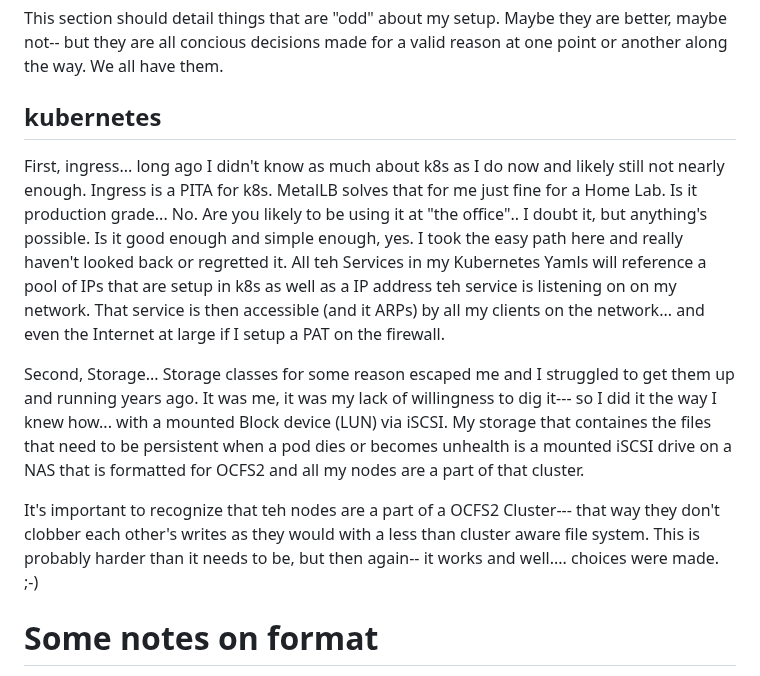
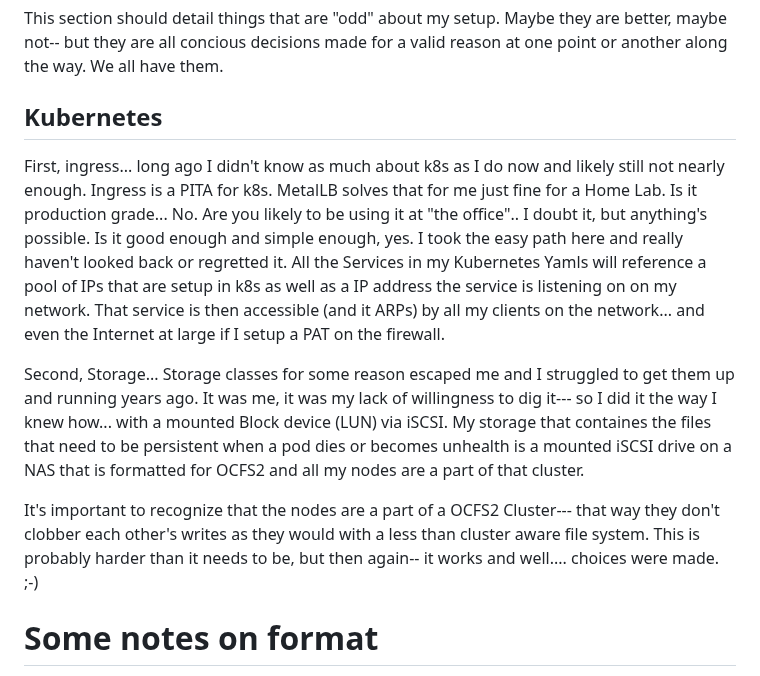
Before and after one commit to Jerry-Lees/HomeLab, a Markdown page: README.md, the part around the change. Drawn GitHub-style.

Commit message:
moar fixxy fixxy

```diff
--- a/README.md
+++ b/README.md
@@ -12,12 +12,12 @@ This repository is intended to be "everything I need" to recover systems (not da
 # My Setup
 This section should detail things that are "odd" about my setup. Maybe they are better, maybe not-- but they are all concious decisions made for a valid reason at one point or another along the way. We all have them.
 
-## kubernetes
-First, ingress... long ago I didn't know as much about k8s as I do now and likely still not nearly enough. Ingress is a PITA for k8s. MetalLB solves that for me just fine for a Home Lab. Is it production grade... No. Are you likely to be using it at "the office".. I doubt it, but anything's possible. Is it good enough and simple enough, yes. I took the easy path here and really haven't looked back or regretted it. All teh Services in my Kubernetes Yamls will reference a pool of IPs that are setup in k8s as well as a IP address teh service is listening on on my network. That service is then accessible (and it ARPs) by all my clients on the network... and even the Internet at large if I setup a PAT on the firewall.
+## Kubernetes
+First, ingress... long ago I didn't know as much about k8s as I do now and likely still not nearly enough. Ingress is a PITA for k8s. MetalLB solves that for me just fine for a Home Lab. Is it production grade... No. Are you likely to be using it at "the office".. I doubt it, but anything's possible. Is it good enough and simple enough, yes. I took the easy path here and really haven't looked back or regretted it. All the Services in my Kubernetes Yamls will reference a pool of IPs that are setup in k8s as well as a IP address the service is listening on on my network. That service is then accessible (and it ARPs) by all my clients on the network... and even the Internet at large if I setup a PAT on the firewall.
 
 Second, Storage... Storage classes for some reason escaped me and I struggled to get them up and running years ago. It was me, it was my lack of willingness to dig it--- so I did it the way I knew how... with a mounted Block device (LUN) via iSCSI. My storage that containes the files that need to be persistent when a pod dies or becomes unhealth is a mounted iSCSI drive on a NAS that is formatted for OCFS2 and all my nodes are a part of that cluster.
 
-It's important to recognize that teh nodes are a part of a OCFS2 Cluster--- that way they don't clobber each other's writes as they would with a less than cluster aware file system. This is probably harder than it needs to be, but then again-- it works and well.... choices were made. ;-)
+It's important to recognize that the nodes are a part of a OCFS2 Cluster--- that way they don't clobber each other's writes as they would with a less than cluster aware file system. This is probably harder than it needs to be, but then again-- it works and well.... choices were made. ;-)
 
 
 # Some notes on format
```
